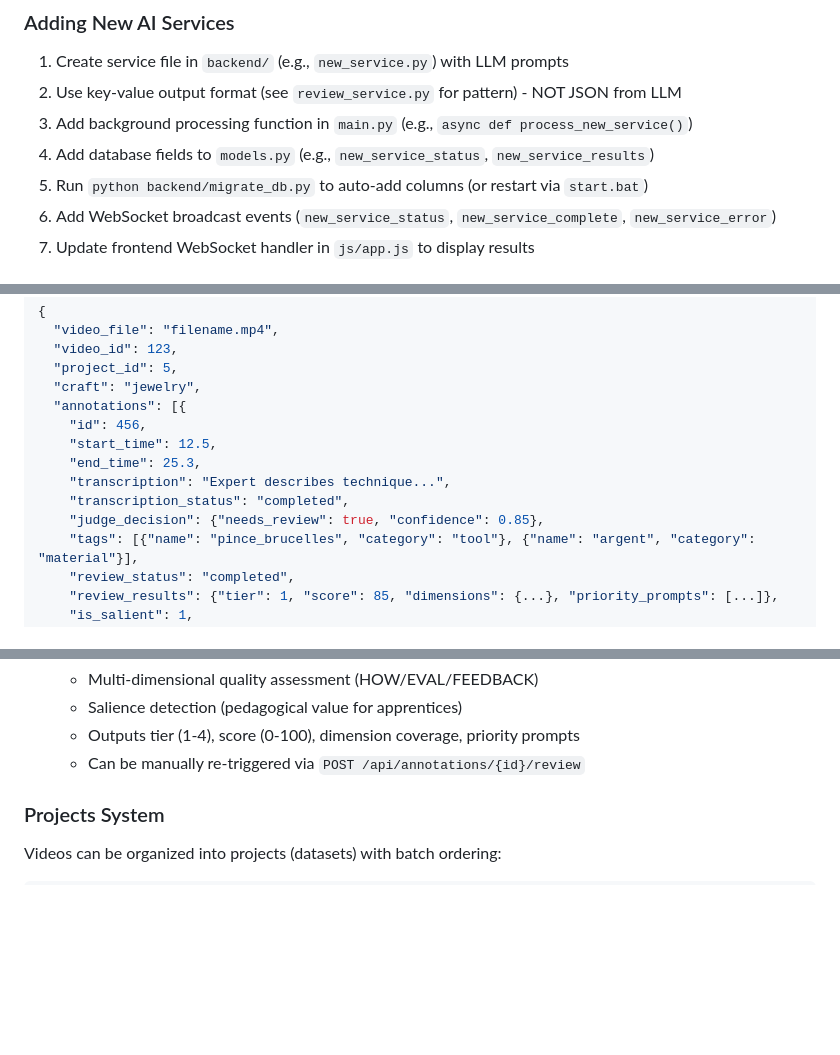
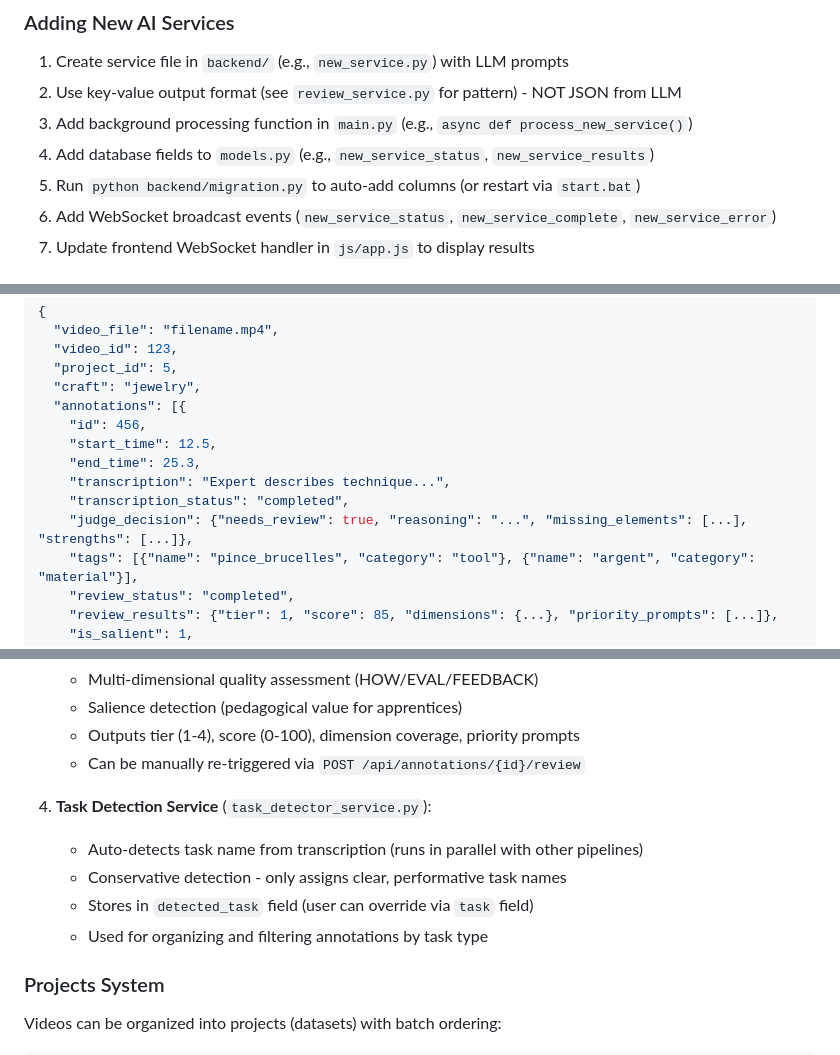
Before and after one commit to Somekindofa/video_elicitation_annotation_tool, a Markdown page: .github/copilot-instructions.md, 3 parts joined by grey strips. Rendered like a GitHub page; blank space fills up the shorter version.

```diff
--- a/.github/copilot-instructions.md
+++ b/.github/copilot-instructions.md
@@ -143,7 +147,7 @@ Located in `backend/review_service.py` - French language prompts analyze 3 core
 2. Use key-value output format (see `review_service.py` for pattern) - NOT JSON from LLM
 3. Add background processing function in `main.py` (e.g., `async def process_new_service()`)
 4. Add database fields to `models.py` (e.g., `new_service_status`, `new_service_results`)
-5. Run `python backend/migrate_db.py` to auto-add columns (or restart via `start.bat`)
+5. Run `python backend/migration.py` to auto-add columns (or restart via `start.bat`)
 6. Add WebSocket broadcast events (`new_service_status`, `new_service_complete`, `new_service_error`)
 7. Update frontend WebSocket handler in `js/app.js` to display results
 
@@ -183,7 +187,7 @@ All UI updates check this state - no framework, pure DOM manipulation. Review pa
     "end_time": 25.3,
     "transcription": "Expert describes technique...",
     "transcription_status": "completed",
-    "judge_decision": {"needs_review": true, "confidence": 0.85},
+    "judge_decision": {"needs_review": true, "reasoning": "...", "missing_elements": [...], "strengths": [...]},
     "tags": [{"name": "pince_brucelles", "category": "tool"}, {"name": "argent", "category": "material"}],
     "review_status": "completed",
     "review_results": {"tier": 1, "score": 85, "dimensions": {...}, "priority_prompts": [...]},
@@ -539,6 +543,12 @@ except Exception as e:
    - Salience detection (pedagogical value for apprentices)
    - Outputs tier (1-4), score (0-100), dimension coverage, priority prompts
    - Can be manually re-triggered via `POST /api/annotations/{id}/review`
+
+4. **Task Detection Service** (`task_detector_service.py`):
+   - Auto-detects task name from transcription (runs in parallel with other pipelines)
+   - Conservative detection - only assigns clear, performative task names
+   - Stores in `detected_task` field (user can override via `task` field)
+   - Used for organizing and filtering annotations by task type
 
 ### Projects System
 Videos can be organized into projects (datasets) with batch ordering:
```
Also changed, not shown: other parts of .github/copilot-instructions.md (+38 -18 lines).
